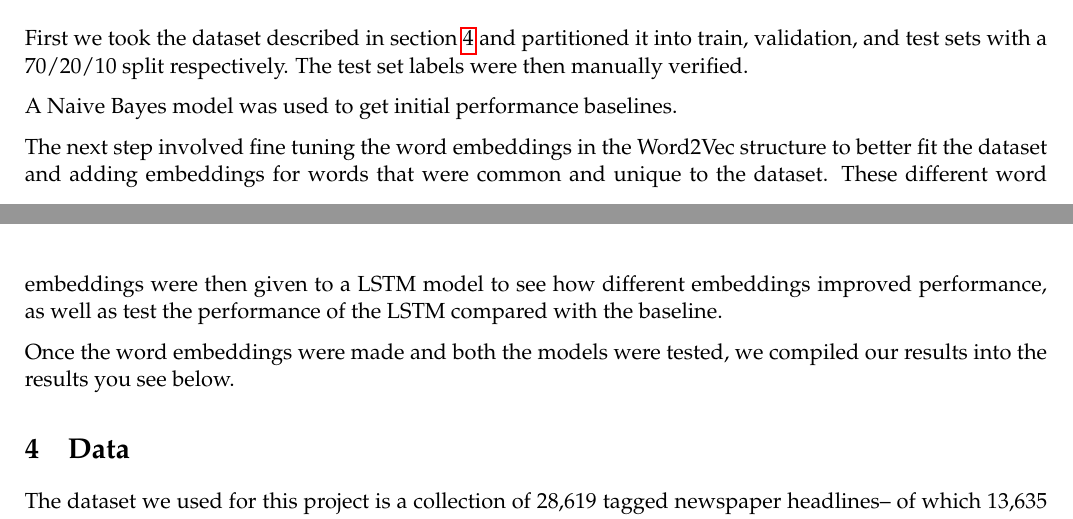
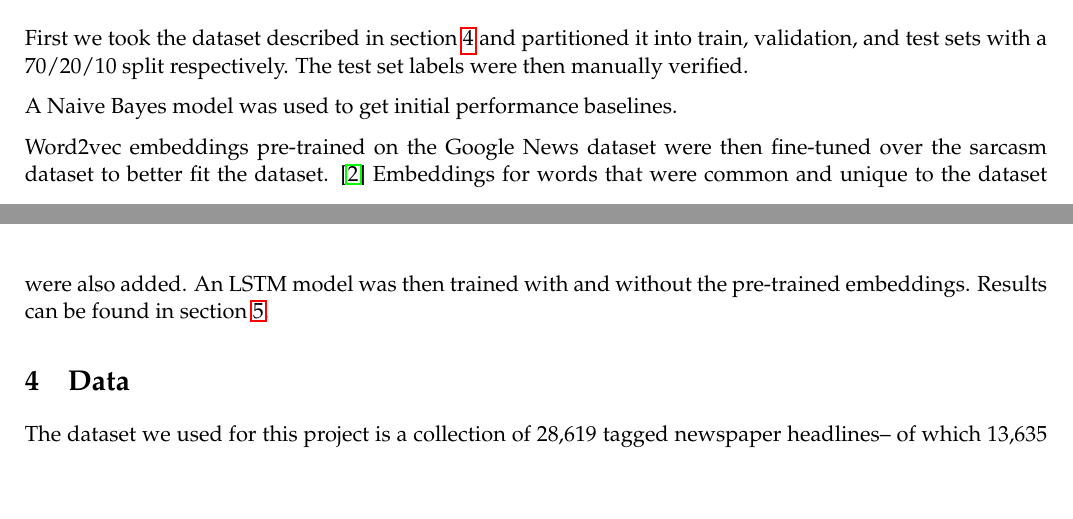
Before and after one commit to tsunami935/nlp-sarcasm-detection, a LaTeX document (Report/Final_Report.tex): two parts of pages 1 and 2 of 3, joined at a grey line, cut so that both start at the same text, the shorter picture padded with empty space. Compiled offline with pdfLaTeX.

Commit message:
Read through Methods

```diff
--- a/Report/Final_Report.tex
+++ b/Report/Final_Report.tex
@@ -121,15 +121,11 @@ A Naive Bayes model was used to get initial performance baselines.
 % In addition to tokenized text, used lemmazation
 % Variable smoothing k in [1.0,3.0]
 
-The next step involved fine tuning the word embeddings in the
-Word2Vec structure to better fit the dataset and adding embeddings
-for words that were common and unique to the dataset.
-These different word embeddings were then given to a
-LSTM model to see how different embeddings improved performance,
-as well as test the performance of the LSTM compared with the baseline.
-
-Once the word embeddings were made and both the models were tested,
-we compiled our results into the results you see below.
+Word2vec embeddings pre-trained on the Google News dataset
+were then fine-tuned over the sarcasm dataset to better fit the dataset. \cite{google-word2vec}
+Embeddings for words that were common and unique to the dataset were also added.
+An LSTM model was then trained with and without the pre-trained embeddings.
+Results can be found in section \ref{sec:res}.
 
 \section{Data}\label{sec:data}
 % Describe the data used for experiments and report data statistics
```
Also changed, not shown: Report/ref.bib (+14 -6 lines), Report/Final_Report.pdf, Report/Final_Report.tex (2 more changed lines).
